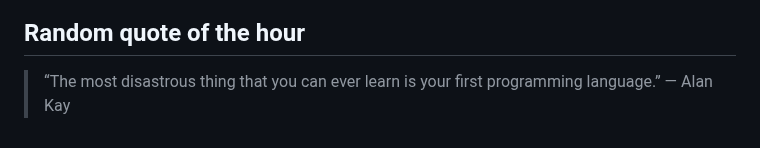
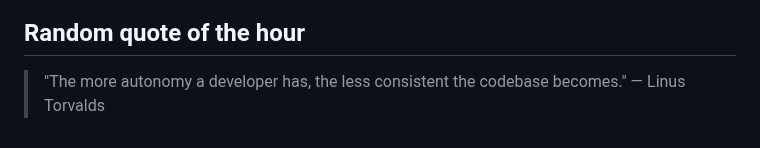
Before and after one commit to slowpoke111/slowpoke111, a Markdown page: README.md, the part around the change. Drawn GitHub-style.

Commit message:
Add random quote of the hour

```diff
--- a/README.md
+++ b/README.md
@@ -54,4 +54,4 @@
  <link rel="stylesheet" type='text/css' href="https://cdn.jsdelivr.net/gh/devicons/devicon@latest/devicon.min.css
 
 ## Random quote of the hour
-> “The most disastrous thing that you can ever learn is your first programming language.” — Alan Kay
+> "The more autonomy a developer has, the less consistent the codebase becomes." — Linus Torvalds
```
